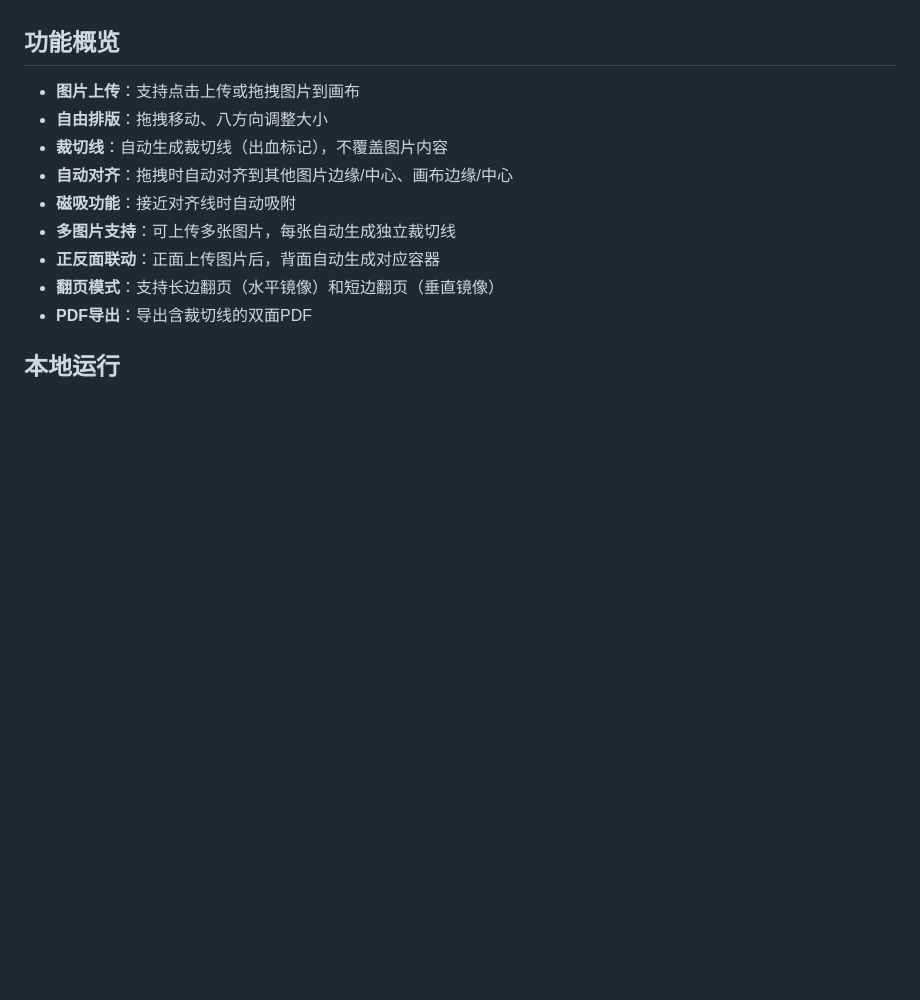
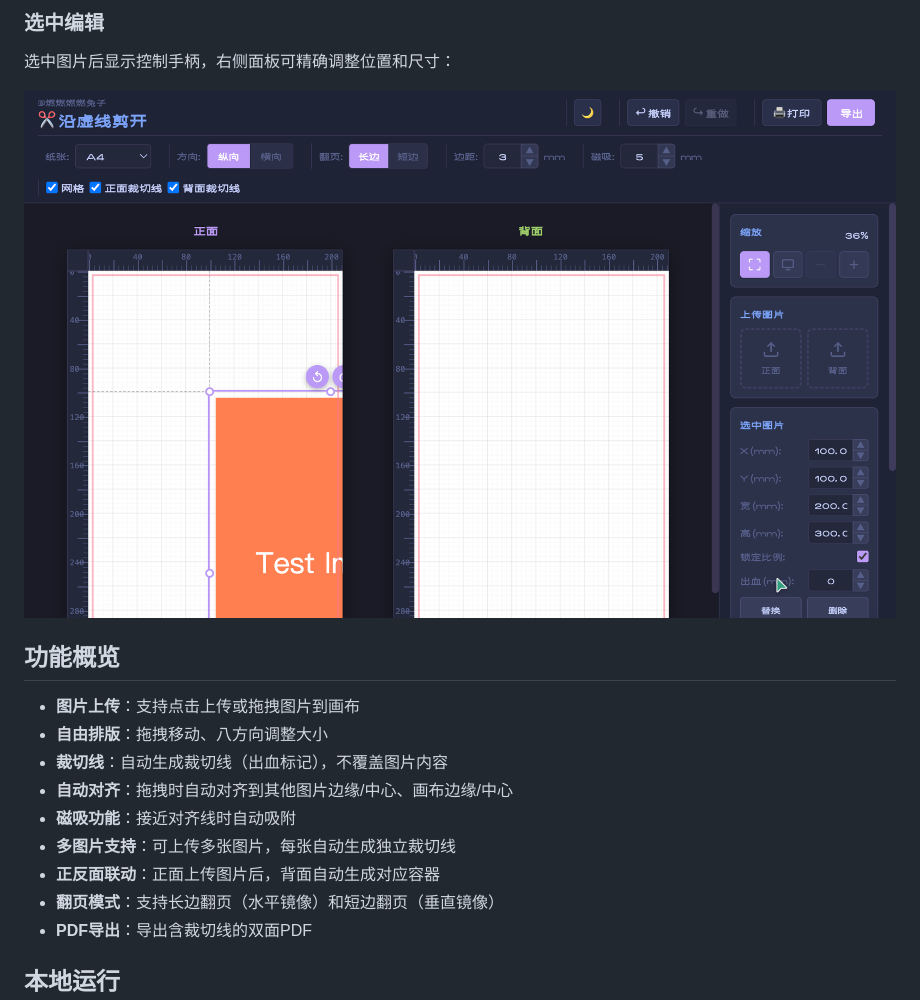
Before and after one commit to ElsieHu/print-layout-tool, a Markdown page: README.md, the part around one of its changes. Drawn GitHub-style; pictures changed too: screenshots/selected-state.png (added); blank space fills up the shorter version.

```diff
--- a/README.md
+++ b/README.md
@@ -6,3 +21,8 @@
+### 选中编辑
+
+选中图片后显示控制手柄，右侧面板可精确调整位置和尺寸：
+
+![选中编辑](screenshots/selected-state.png)
 
 ## 功能概览
 
```
Also changed, not shown: other parts of README.md (+15 -0 lines), screenshots/main-interface.png (added), screenshots/with-images.png (added), 1 other file.
